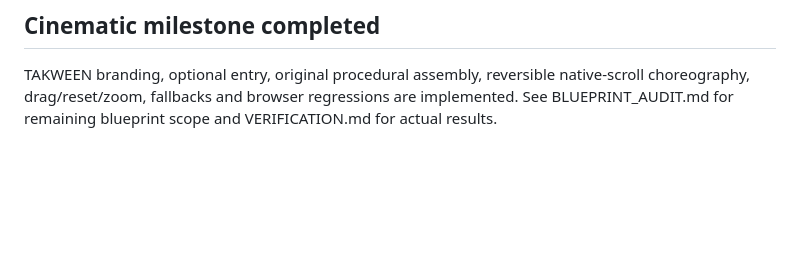
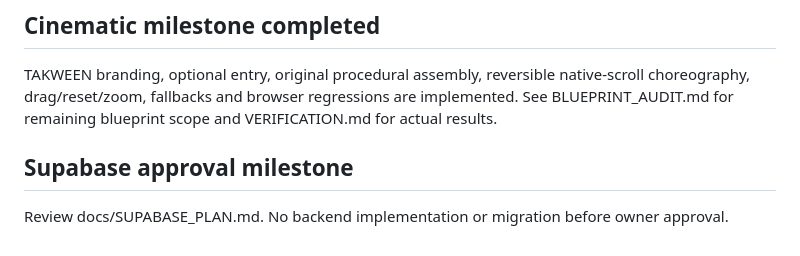
Before and after one commit to zeez000/takween, a Markdown page: ROADMAP.md, the part around the change. Drawn GitHub-style; blank space fills up the shorter version.

Commit message:
Add isolated browser audit, CI checks and approval-gated Supabase plan

```diff
--- a/ROADMAP.md
+++ b/ROADMAP.md
@@ -47,3 +47,6 @@ explicit owner approval for hosting/publication. No deployment in this phase.
 
 ## Cinematic milestone completed
 TAKWEEN branding, optional entry, original procedural assembly, reversible native-scroll choreography, drag/reset/zoom, fallbacks and browser regressions are implemented. See BLUEPRINT_AUDIT.md for remaining blueprint scope and VERIFICATION.md for actual results.
+
+## Supabase approval milestone
+Review docs/SUPABASE_PLAN.md. No backend implementation or migration before owner approval.
```
Also changed, not shown: docs/AUDIT_REPORT.md (added, +108 -0 lines), docs/SUPABASE_PLAN.md (added, +109 -0 lines), docs/audit-evidence/1920-home.png (added), docs/audit-evidence/390-quote.png (added), docs/audit-evidence/admin.png (added), docs/audit-evidence/track.png (added), 4 other files.
